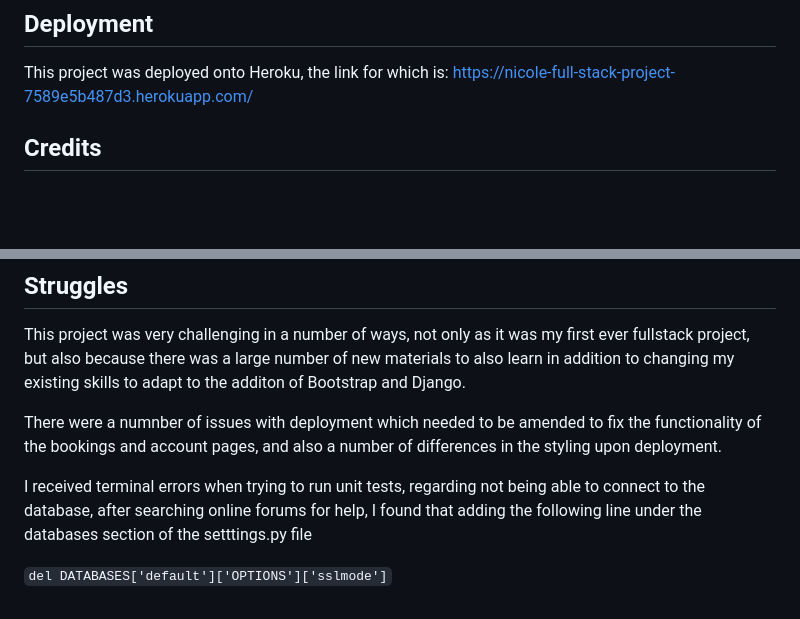
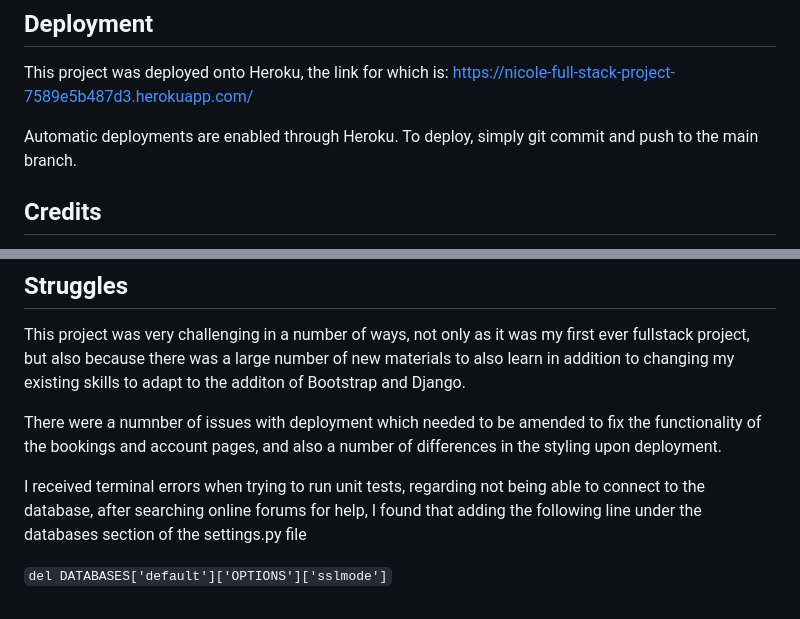
Before and after one commit to Nicolemann98/fullstack-clone, a Markdown page: README.md, 2 parts joined by grey strips. GitHub-like rendering; blank space fills up the shorter version.

Commit message:
Update README.md with deployment steps

````diff
--- a/README.md
+++ b/README.md
@@ -132,6 +132,8 @@ Bookings Page
 
 This project was deployed onto Heroku, the link for which is: https://nicole-full-stack-project-7589e5b487d3.herokuapp.com/
 
+Automatic deployments are enabled through Heroku. To deploy, simply git commit and push to the main branch.
+
 ## Credits
 
 - Code institute course materials
@@ -150,6 +152,6 @@ a large number of new materials to also learn in addition to changing my existin
 
 There were a numnber of issues with deployment which needed to be amended to fix the functionality of the bookings and account pages, and also a number of differences in the styling upon deployment.
 
-I received terminal errors when trying to run unit tests, regarding not being able to connect to the database, after searching online forums for help, I found that adding the following line under the databases section of the setttings.py file
+I received terminal errors when trying to run unit tests, regarding not being able to connect to the database, after searching online forums for help, I found that adding the following line under the databases section of the settings.py file
 
 ```del DATABASES['default']['OPTIONS']['sslmode']```
````
